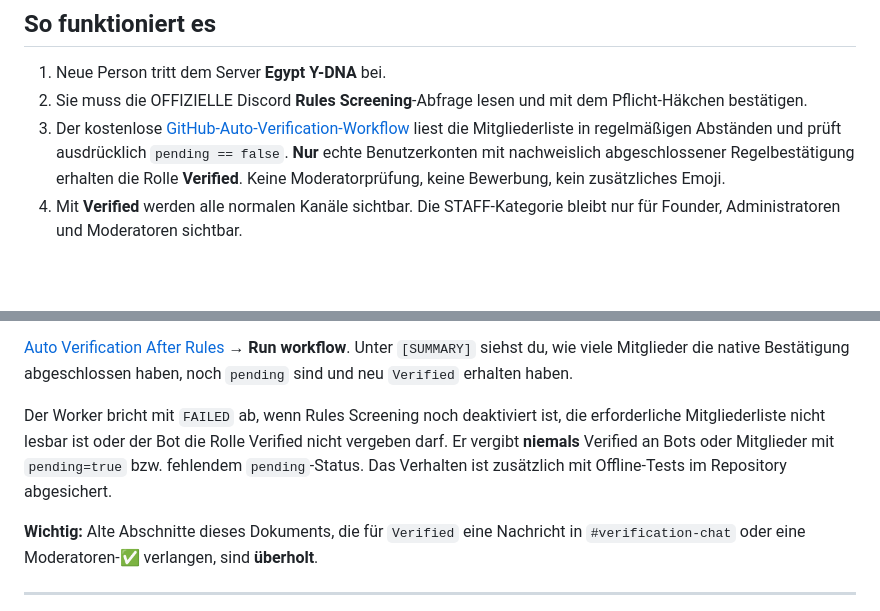
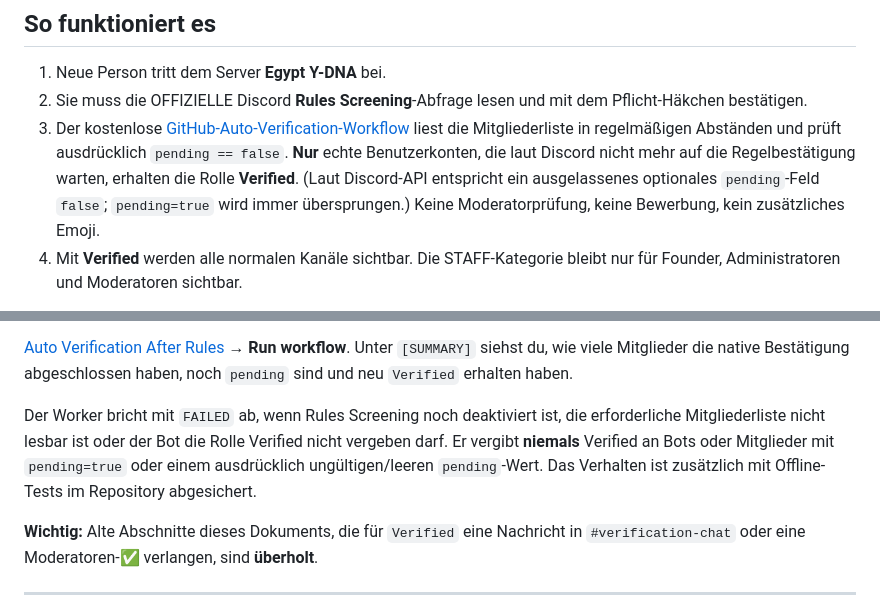
Before and after one commit to egyptydna/Egypt-Y-DNA, a Markdown page: docs/discord-server-setup.md, 2 parts joined by grey strips. Drawn GitHub-style; blank space fills up the shorter version.

Commit message:
Document Discord pending field optional semantics in automatic member verification

```diff
--- a/docs/discord-server-setup.md
+++ b/docs/discord-server-setup.md
@@ -6,7 +6,7 @@ Dies ersetzt die frühere, manuelle Prüfung mit Moderatorreaktionen vollständi
 
 1. Neue Person tritt dem Server **Egypt Y-DNA** bei.
 2. Sie muss die OFFIZIELLE Discord **Rules Screening**-Abfrage lesen und mit dem Pflicht-Häkchen bestätigen.
-3. Der kostenlose [GitHub-Auto-Verification-Workflow](https://github.com/egyptydna/Egypt-Y-DNA/actions/workflows/discord-member-verification.yml) liest die Mitgliederliste in regelmäßigen Abständen und prüft ausdrücklich `pending == false`. **Nur** echte Benutzerkonten mit nachweislich abgeschlossener Regelbestätigung erhalten die Rolle **Verified**. Keine Moderatorprüfung, keine Bewerbung, kein zusätzliches Emoji.
+3. Der kostenlose [GitHub-Auto-Verification-Workflow](https://github.com/egyptydna/Egypt-Y-DNA/actions/workflows/discord-member-verification.yml) liest die Mitgliederliste in regelmäßigen Abständen und prüft ausdrücklich `pending == false`. **Nur** echte Benutzerkonten, die laut Discord nicht mehr auf die Regelbestätigung warten, erhalten die Rolle **Verified**. (Laut Discord-API entspricht ein ausgelassenes optionales `pending`-Feld `false`; `pending=true` wird immer übersprungen.) Keine Moderatorprüfung, keine Bewerbung, kein zusätzliches Emoji.
 4. Mit **Verified** werden alle normalen Kanäle sichtbar. Die STAFF-Kategorie bleibt nur für Founder, Administratoren und Moderatoren sichtbar.
 
 **Technische Einschränkung:** Discords Regel-Häkchen löst in einem rein mit GitHub Actions betriebenen Bot keine sofortige Rollenvergabe aus. Der Cron-Workflow läuft ungefähr alle fünf Minuten und kann sich verzögern. Um die Rolle sekundengenau zu vergeben, wäre ein ständig aktiver Discord-Gateway-Bot nötig. Kein kostenpflichtiges Hosting ist für die hier gewählte zeitversetzte Lösung notwendig.
@@ -35,7 +35,7 @@ Die GitHub-Aktion aktualisiert die Begrüßung und den offiziellen #rules-Text,
 
 [Auto Verification After Rules](https://github.com/egyptydna/Egypt-Y-DNA/actions/workflows/discord-member-verification.yml) → **Run workflow**. Unter `[SUMMARY]` siehst du, wie viele Mitglieder die native Bestätigung abgeschlossen haben, noch `pending` sind und neu `Verified` erhalten haben.
 
-Der Worker bricht mit `FAILED` ab, wenn Rules Screening noch deaktiviert ist, die erforderliche Mitgliederliste nicht lesbar ist oder der Bot die Rolle Verified nicht vergeben darf. Er vergibt **niemals** Verified an Bots oder Mitglieder mit `pending=true` bzw. fehlendem `pending`-Status. Das Verhalten ist zusätzlich mit Offline-Tests im Repository abgesichert.
+Der Worker bricht mit `FAILED` ab, wenn Rules Screening noch deaktiviert ist, die erforderliche Mitgliederliste nicht lesbar ist oder der Bot die Rolle Verified nicht vergeben darf. Er vergibt **niemals** Verified an Bots oder Mitglieder mit `pending=true` oder einem ausdrücklich ungültigen/leeren `pending`-Wert. Das Verhalten ist zusätzlich mit Offline-Tests im Repository abgesichert.
 
 **Wichtig:** Alte Abschnitte dieses Dokuments, die für `Verified` eine Nachricht in `#verification-chat` oder eine Moderatoren-✅ verlangen, sind **überholt**.
 
```
